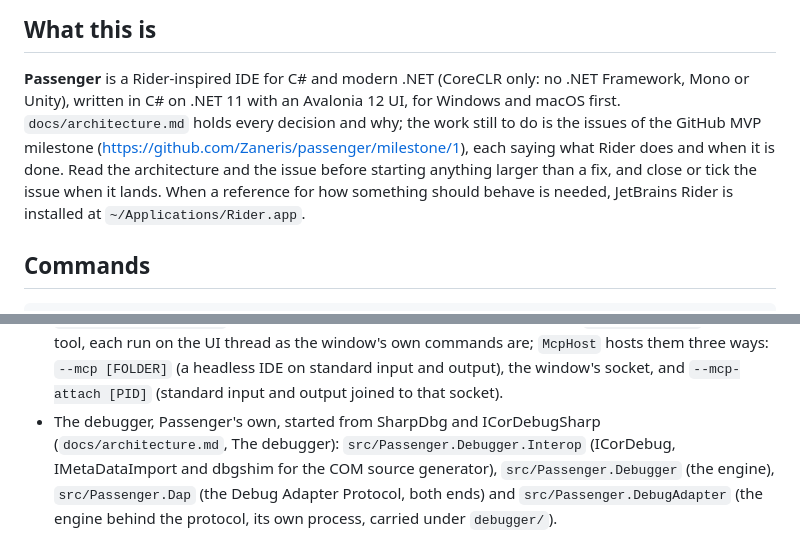
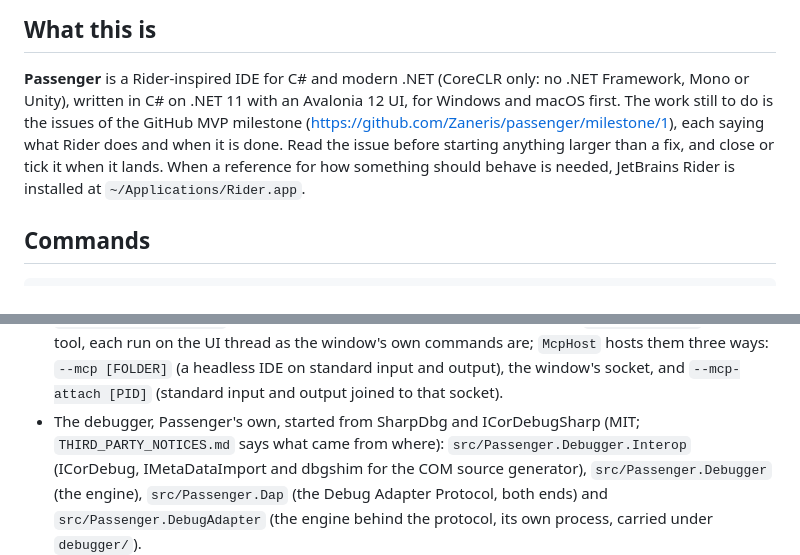
Before and after one commit to ChaseDRedmon/passenger, a Markdown page: CLAUDE.md, 2 parts joined by grey strips. Drawn GitHub-style.

```diff
--- a/CLAUDE.md
+++ b/CLAUDE.md
@@ -5,10 +5,9 @@ Guidance for Claude Code working in this repository.
 ## What this is
 
 **Passenger** is a Rider-inspired IDE for C# and modern .NET (CoreCLR only: no .NET Framework, Mono or Unity),
-written in C# on .NET 11 with an Avalonia 12 UI, for Windows and macOS first. `docs/architecture.md` holds every
-decision and why; the work still to do is the issues of the GitHub MVP milestone
-(https://github.com/Zaneris/passenger/milestone/1), each saying what Rider does and when it is done. Read the
-architecture and the issue before starting anything larger than a fix, and close or tick the issue when it lands. When a reference for how something should behave is needed, JetBrains
+written in C# on .NET 11 with an Avalonia 12 UI, for Windows and macOS first. The work still to do is the issues of
+the GitHub MVP milestone (https://github.com/Zaneris/passenger/milestone/1), each saying what Rider does and when it
+is done. Read the issue before starting anything larger than a fix, and close or tick it when it lands. When a reference for how something should behave is needed, JetBrains
 Rider is installed at `~/Applications/Rider.app`.
 
 ## Commands
@@ -106,7 +105,7 @@ window or takes the focus; it shows everything but the system's own window chrom
   run on the UI thread as the window's own commands are; `McpHost` hosts them three ways: `--mcp [FOLDER]` (a
   headless IDE on standard input and output), the window's socket, and `--mcp-attach [PID]` (standard input and
   output joined to that socket).
-- The debugger, Passenger's own, started from SharpDbg and ICorDebugSharp (`docs/architecture.md`, The debugger):
+- The debugger, Passenger's own, started from SharpDbg and ICorDebugSharp (MIT; `THIRD_PARTY_NOTICES.md` says what came from where):
   `src/Passenger.Debugger.Interop` (ICorDebug, IMetaDataImport and dbgshim for the COM source generator),
   `src/Passenger.Debugger` (the engine), `src/Passenger.Dap` (the Debug Adapter Protocol, both ends) and
   `src/Passenger.DebugAdapter` (the engine behind the protocol, its own process, carried under `debugger/`).
```
Also changed, not shown: README.md (+1 -1 lines), docs/architecture.md (deleted, +0 -318 lines).
